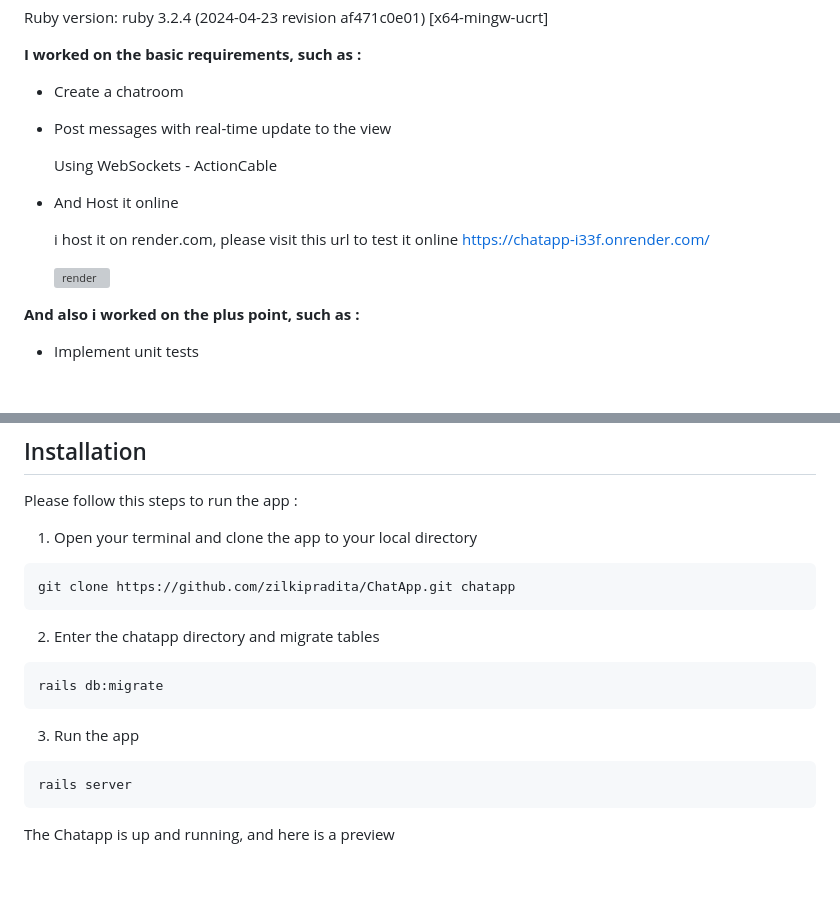
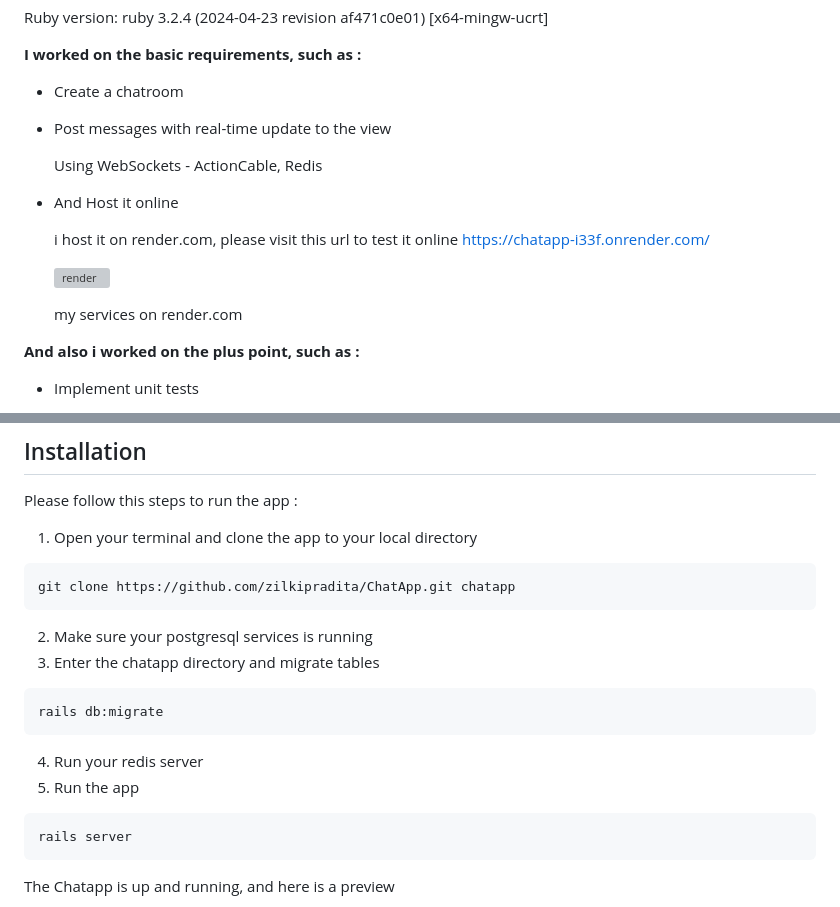
Before and after one commit to zilkipradita/ChatApp, a Markdown page: README.md, 2 parts joined by grey strips. GitHub-like rendering; blank space fills up the shorter version; grey boxes are pictures that could not be loaded.

````diff
--- a/README.md
+++ b/README.md
@@ -11,13 +11,15 @@ Ruby version: ruby 3.2.4 (2024-04-23 revision af471c0e01) [x64-mingw-ucrt]
 
 * Post messages with real-time update to the view
 
-  Using WebSockets - ActionCable
+  Using WebSockets - ActionCable, Redis
 
 * And Host it online
 
   i host it on render.com, please visit this url to test it online https://chatapp-i33f.onrender.com/
 
   ![render](https://github.com/zilkipradita/ChatApp/assets/11170489/ba139d6f-f165-4f62-9d56-a94b4027b0a3)
+
+  my services on render.com
 
 **And also i worked on the plus point, such as :**
 
@@ -45,11 +47,13 @@ Please follow this steps to run the app :
 ```
 git clone https://github.com/zilkipradita/ChatApp.git chatapp
 ```
-2. Enter the chatapp directory and migrate tables
+2. Make sure your postgresql services is running
+3. Enter the chatapp directory and migrate tables
 ```
 rails db:migrate
 ```
-3. Run the app
+4. Run your redis server
+5. Run the app
 ```
 rails server
 ```
````
